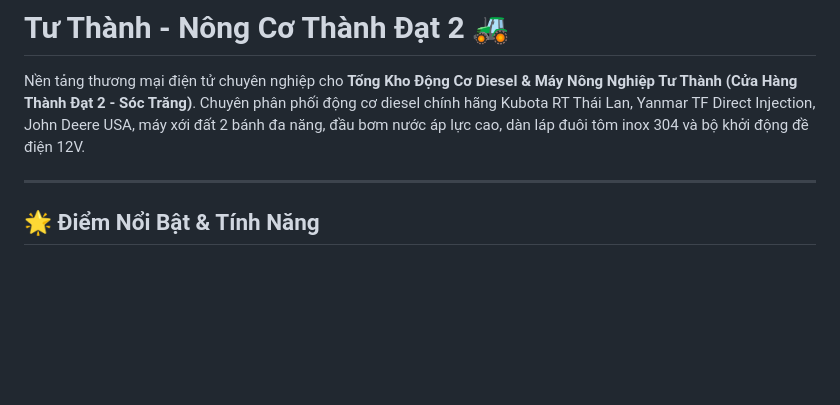
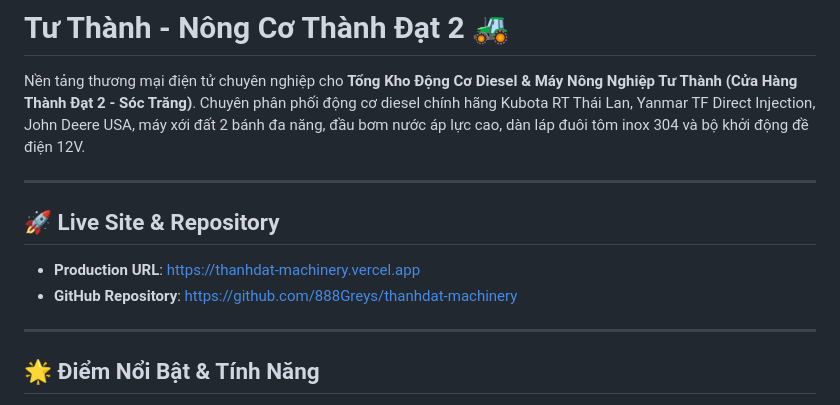
Before and after one commit to 888Greys/thanhdat-machinery, a Markdown page: README.md, the part around the change. GitHub-like rendering; blank space fills up the shorter version.

Commit message:
docs: add production and github repository links

```diff
--- a/README.md
+++ b/README.md
@@ -2,6 +2,13 @@
 
 Nền tảng thương mại điện tử chuyên nghiệp cho **Tổng Kho Động Cơ Diesel & Máy Nông Nghiệp Tư Thành (Cửa Hàng Thành Đạt 2 - Sóc Trăng)**.
 Chuyên phân phối động cơ diesel chính hãng Kubota RT Thái Lan, Yanmar TF Direct Injection, John Deere USA, máy xới đất 2 bánh đa năng, đầu bơm nước áp lực cao, dàn láp đuôi tôm inox 304 và bộ khởi động đề điện 12V.
+
+---
+
+## 🚀 Live Site & Repository
+
+- **Production URL**: [https://thanhdat-machinery.vercel.app](https://thanhdat-machinery.vercel.app)
+- **GitHub Repository**: [https://github.com/888Greys/thanhdat-machinery](https://github.com/888Greys/thanhdat-machinery)
 
 ---
 
```
